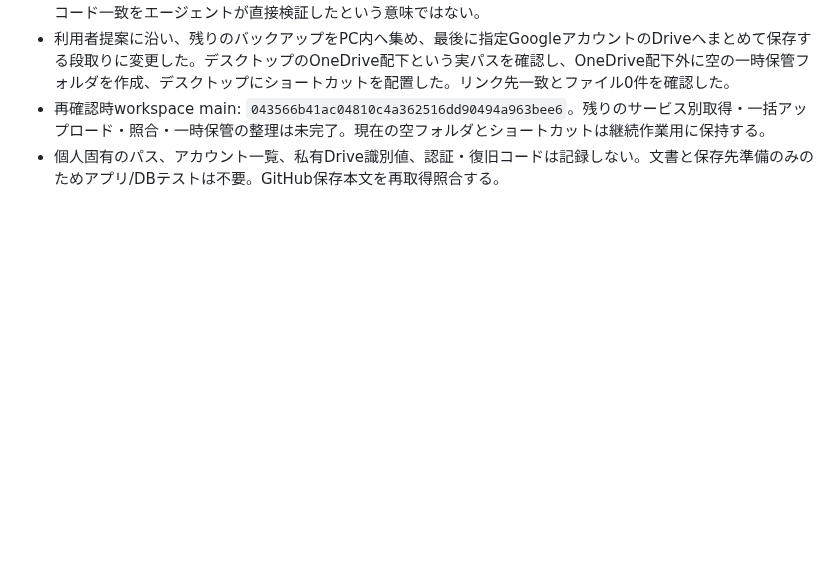
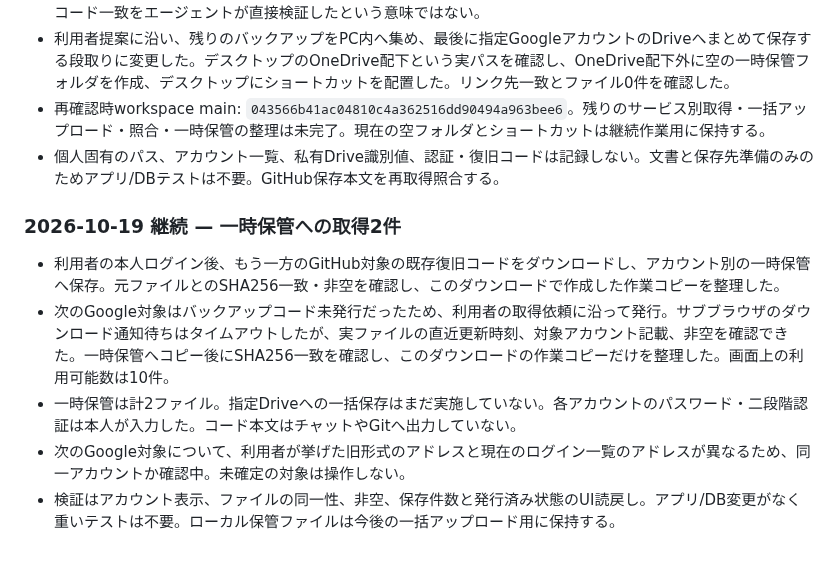
Before and after one commit to sjinnouchi-ux/workspace, a Markdown page: codex/work_log.md, the part around the change. Drawn GitHub-style; blank space fills up the shorter version.

Commit message:
docs: record two staged recovery backups

```diff
--- a/codex/work_log.md
+++ b/codex/work_log.md
@@ -608,3 +608,11 @@ Shogun関連はユーザー指定により別デスクトップで扱うため
 - 利用者提案に沿い、残りのバックアップをPC内へ集め、最後に指定GoogleアカウントのDriveへまとめて保存する段取りに変更した。デスクトップのOneDrive配下という実パスを確認し、OneDrive配下外に空の一時保管フォルダを作成、デスクトップにショートカットを配置した。リンク先一致とファイル0件を確認した。
 - 再確認時workspace main: `043566b41ac04810c4a362516dd90494a963bee6`。残りのサービス別取得・一括アップロード・照合・一時保管の整理は未完了。現在の空フォルダとショートカットは継続作業用に保持する。
 - 個人固有のパス、アカウント一覧、私有Drive識別値、認証・復旧コードは記録しない。文書と保存先準備のみのためアプリ/DBテストは不要。GitHub保存本文を再取得照合する。
+
+### 2026-10-19 継続 — 一時保管への取得2件
+
+- 利用者の本人ログイン後、もう一方のGitHub対象の既存復旧コードをダウンロードし、アカウント別の一時保管へ保存。元ファイルとのSHA256一致・非空を確認し、このダウンロードで作成した作業コピーを整理した。
+- 次のGoogle対象はバックアップコード未発行だったため、利用者の取得依頼に沿って発行。サブブラウザのダウンロード通知待ちはタイムアウトしたが、実ファイルの直近更新時刻、対象アカウント記載、非空を確認できた。一時保管へコピー後にSHA256一致を確認し、このダウンロードの作業コピーだけを整理した。画面上の利用可能数は10件。
+- 一時保管は計2ファイル。指定Driveへの一括保存はまだ実施していない。各アカウントのパスワード・二段階認証は本人が入力した。コード本文はチャットやGitへ出力していない。
+- 次のGoogle対象について、利用者が挙げた旧形式のアドレスと現在のログイン一覧のアドレスが異なるため、同一アカウントか確認中。未確定の対象は操作しない。
+- 検証はアカウント表示、ファイルの同一性、非空、保存件数と発行済み状態のUI読戻し。アプリ/DB変更がなく重いテストは不要。ローカル保管ファイルは今後の一括アップロード用に保持する。
```
